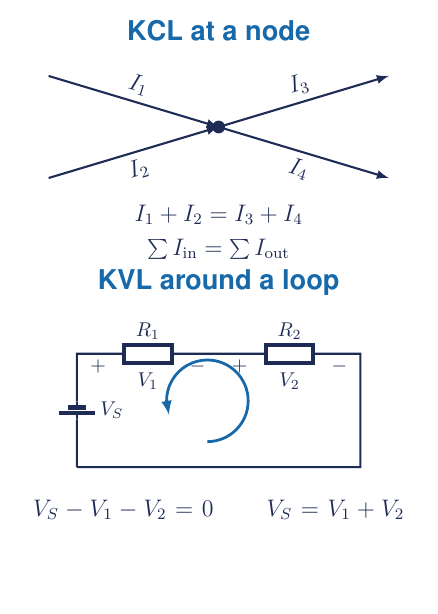
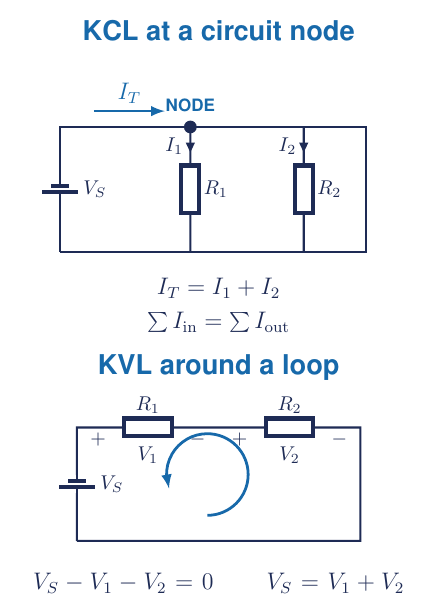
Before and after one commit to mrandrewandrade/assets, a LaTeX figure (electronics/schematics/Kirchhoff_Node_Loop_Reference.tex): the whole page, the shorter picture padded with empty space. Compiled offline with pdfLaTeX.

Commit message:
Place circuit schematics beside reference rules

```diff
--- a/electronics/schematics/Kirchhoff_Node_Loop_Reference.tex
+++ b/electronics/schematics/Kirchhoff_Node_Loop_Reference.tex
@@ -8,24 +8,29 @@
 \begin{tikzpicture}[line width=1.05pt,draw=TEJNavy,text=TEJNavy,>=latex]
   \ctikzset{bipoles/length=1.05cm}
 
-  \node[font=\bfseries\Large,text=TEJBlue] at (3.2,7.4) {KCL at a node};
-  \coordinate (N) at (3.2,5.7);
-  \draw[->] (0.2,6.6) -- (N) node[midway,above,sloped,font=\large] {$I_1$};
-  \draw[->] (0.2,4.8) -- (N) node[midway,below,sloped,font=\large] {$I_2$};
-  \draw[->] (N) -- (6.2,6.6) node[midway,above,sloped,font=\large] {$I_3$};
-  \draw[->] (N) -- (6.2,4.8) node[midway,below,sloped,font=\large] {$I_4$};
+  \node[font=\bfseries\Large,text=TEJBlue] at (3.2,7.7) {KCL at a circuit node};
+  \coordinate (N) at (2.7,6.0);
+  \draw
+    (0.4,3.8) to[battery1,l_=$V_S$] (0.4,6.0)
+    -- (N) -- (5.8,6.0)
+    -- (5.8,3.8) -- (0.4,3.8);
+  \draw (N) to[R,l=$R_1$,i>_=$I_1$] (2.7,3.8);
+  \draw (4.7,6.0) to[R,l=$R_2$,i>_=$I_2$] (4.7,3.8);
+  \draw[->,TEJBlue,line width=1.35pt] (1.0,6.28) -- (2.25,6.28)
+    node[midway,above,font=\large] {$I_T$};
   \fill[TEJNavy] (N) circle (3.2pt);
-  \node[font=\large] at (3.2,4.15) {$I_1+I_2=I_3+I_4$};
-  \node[font=\large] at (3.2,3.55) {$\sum I_{\mathrm{in}}=\sum I_{\mathrm{out}}$};
+  \node[font=\bfseries\small,text=TEJBlue,above=4pt] at (N) {NODE};
+  \node[font=\large] at (3.2,3.15) {$I_T=I_1+I_2$};
+  \node[font=\large] at (3.2,2.55) {$\sum I_{\mathrm{in}}=\sum I_{\mathrm{out}}$};
 
-  \node[font=\bfseries\Large,text=TEJBlue] at (3.2,2.95) {KVL around a loop};
+  \node[font=\bfseries\Large,text=TEJBlue] at (3.2,1.75) {KVL around a loop};
   \draw
-    (0.7,-0.3) to[battery1,l_=$V_S$] (0.7,1.7)
-    to[R,l^=$R_1$,v_>=$V_1$] (3.2,1.7)
-    to[R,l^=$R_2$,v_>=$V_2$] (5.7,1.7)
-    -- (5.7,-0.3) -- (0.7,-0.3);
-  \draw[->,TEJBlue,line width=1.4pt] (3.0,0.15) arc[start angle=-90,end angle=200,radius=0.72cm];
-  \node[font=\large,align=center,text width=7.0cm] at (3.2,-1.05)
+    (0.7,-1.3) to[battery1,l_=$V_S$] (0.7,0.7)
+    to[R,l^=$R_1$,v_>=$V_1$] (3.2,0.7)
+    to[R,l^=$R_2$,v_>=$V_2$] (5.7,0.7)
+    -- (5.7,-1.3) -- (0.7,-1.3);
+  \draw[->,TEJBlue,line width=1.4pt] (3.0,-0.85) arc[start angle=-90,end angle=200,radius=0.72cm];
+  \node[font=\large,align=center,text width=7.0cm] at (3.2,-2.05)
     {$V_S-V_1-V_2=0$ \qquad $V_S=V_1+V_2$};
 \end{tikzpicture}
 \end{document}
```
Also changed, not shown: electronics/metadata/assets.yml (+2 -2 lines), electronics/schematics/Parallel_Rule_Reference.tex (added, +20 -0 lines), electronics/schematics/Series_Rule_Reference.tex (added, +18 -0 lines), electronics/schematics/Kirchhoff_Node_Loop_Reference.pdf, electronics/schematics/Kirchhoff_Node_Loop_Reference.svg, electronics/schematics/Parallel_Rule_Reference.pdf (added), electronics/schematics/Parallel_Rule_Reference.svg (added), electronics/schematics/Series_Rule_Reference.pdf (added), electronics/schematics/Series_Rule_Reference.svg (added), 3 other files.
